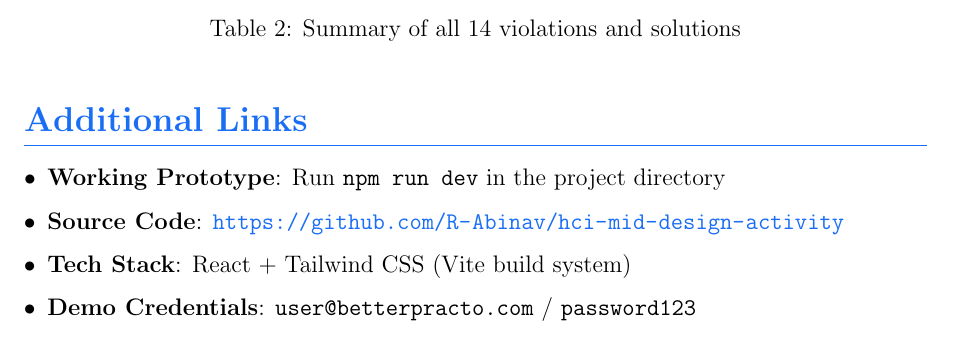
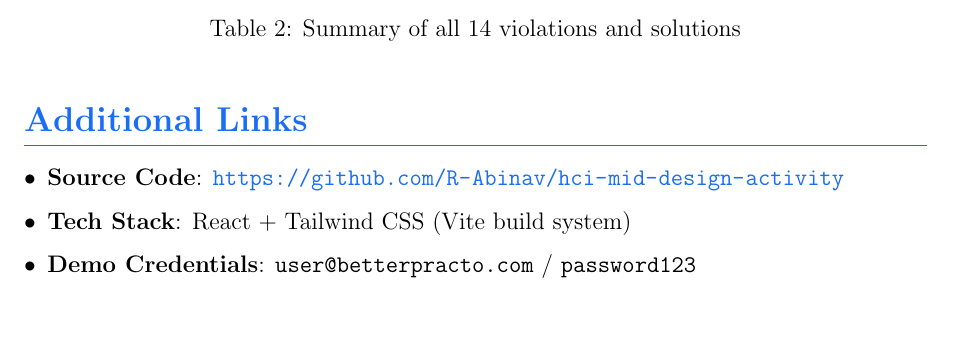
Before and after one commit to R-Abinav/hci-design-hackathon, a LaTeX document (submission/me23b1004_cs5015_designActivity.tex): part of page 26 of 26 before the commit and part of page 25 of 25 after it, cut so that both start at the same text. Compiled offline with pdfLaTeX.

Commit message:
chore: update docs

```diff
--- a/submission/me23b1004_cs5015_designActivity.tex
+++ b/submission/me23b1004_cs5015_designActivity.tex
@@ -611,7 +611,6 @@ V14 & No progress bar & Closure, Synthesizability & 3-step indicator \\
 \section{Additional Links}
 
 \begin{itemize}[leftmargin=*]
-    \item \textbf{Working Prototype}: Run \texttt{npm run dev} in the project directory
     \item \textbf{Source Code}: \url{https://github.com/R-Abinav/hci-mid-design-activity}
     \item \textbf{Tech Stack}: React + Tailwind CSS (Vite build system)
     \item \textbf{Demo Credentials}: \texttt{user@betterpracto.com} / \texttt{password123}
```
Also changed, not shown: README.md, submission/me23b1004_cs5015_designActivity.tex (2 more changed lines).
